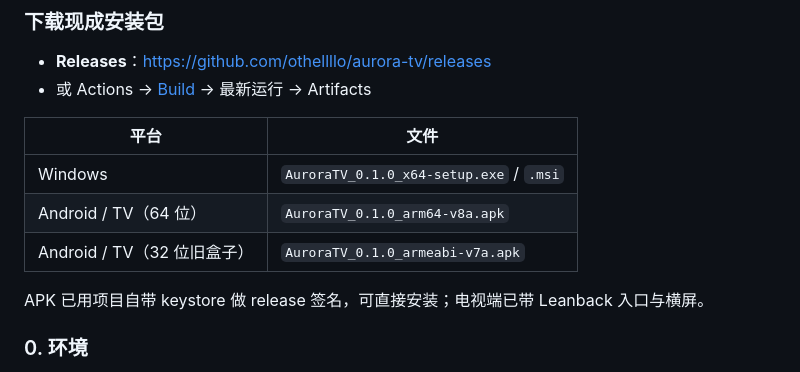
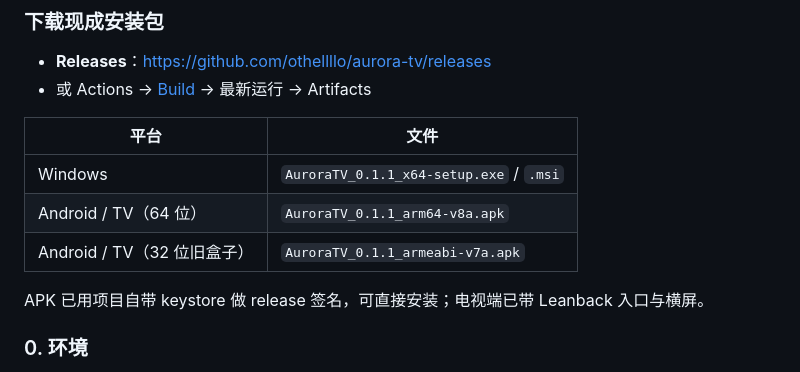
Before and after one commit to Hululu007/aurora-tv, a Markdown page: README.md, the part around one of its changes. Drawn GitHub-style.

```diff
--- a/README.md
+++ b/README.md
@@ -65,9 +85,9 @@ Aurora TV 把它做成了一个「看起来像 Apple TV」的播放器：
 
 | 平台 | 文件 |
 | --- | --- |
-| Windows | `AuroraTV_0.1.0_x64-setup.exe` / `.msi` |
-| Android / TV（64 位） | `AuroraTV_0.1.0_arm64-v8a.apk` |
-| Android / TV（32 位旧盒子） | `AuroraTV_0.1.0_armeabi-v7a.apk` |
+| Windows | `AuroraTV_0.1.1_x64-setup.exe` / `.msi` |
+| Android / TV（64 位） | `AuroraTV_0.1.1_arm64-v8a.apk` |
+| Android / TV（32 位旧盒子） | `AuroraTV_0.1.1_armeabi-v7a.apk` |
 
 APK 已用项目自带 keystore 做 release 签名，可直接安装；电视端已带 Leanback 入口与横屏。
 
```
Also changed, not shown: other parts of README.md (+20 -0 lines), docs/release-notes-v0.1.1.md (added, +45 -0 lines), docs/screenshots/mobile-320.png (added), docs/screenshots/mobile-detail.png (added), docs/screenshots/mobile-player.png (added), docs/screenshots/mobile-settings.png (added), docs/screenshots/mobile.png, 12 other files.
